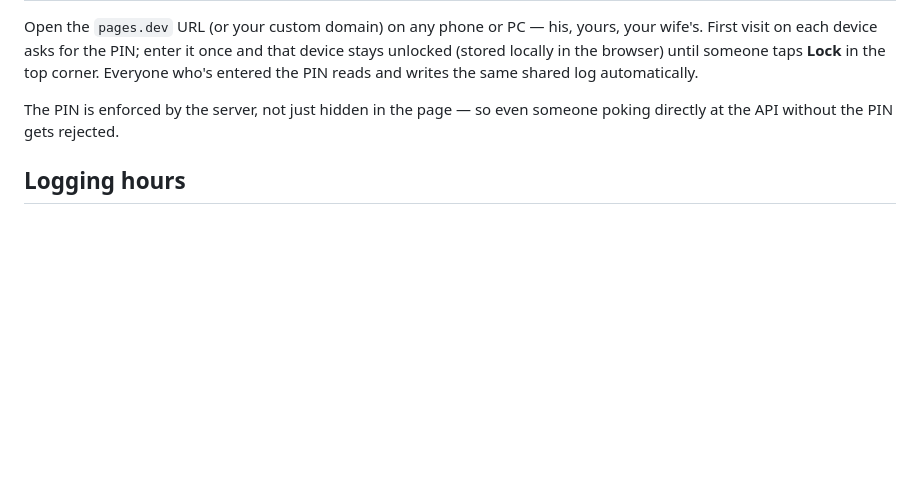
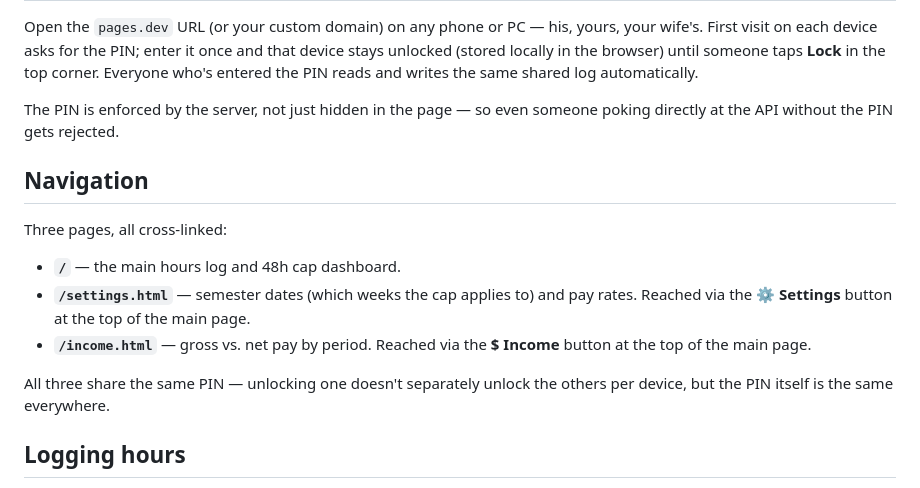
Before and after one commit to polus24/hours-log, a Markdown page: README.md, the part around the change. Drawn GitHub-style; blank space fills up the shorter version.

```diff
--- a/README.md
+++ b/README.md
@@ -112,6 +112,20 @@ reads and writes the same shared log automatically.
 The PIN is enforced by the server, not just hidden in the page — so even
 someone poking directly at the API without the PIN gets rejected.
 
+## Navigation
+
+Three pages, all cross-linked:
+
+- **`/`** — the main hours log and 48h cap dashboard.
+- **`/settings.html`** — semester dates (which weeks the cap applies to)
+  and pay rates. Reached via the **⚙ Settings** button at the top of the
+  main page.
+- **`/income.html`** — gross vs. net pay by period. Reached via the
+  **$ Income** button at the top of the main page.
+
+All three share the same PIN — unlocking one doesn't separately unlock
+the others per device, but the PIN itself is the same everywhere.
+
 ## Logging hours
 
 Entries are made by entering a start time, finish time, and any unpaid
```
